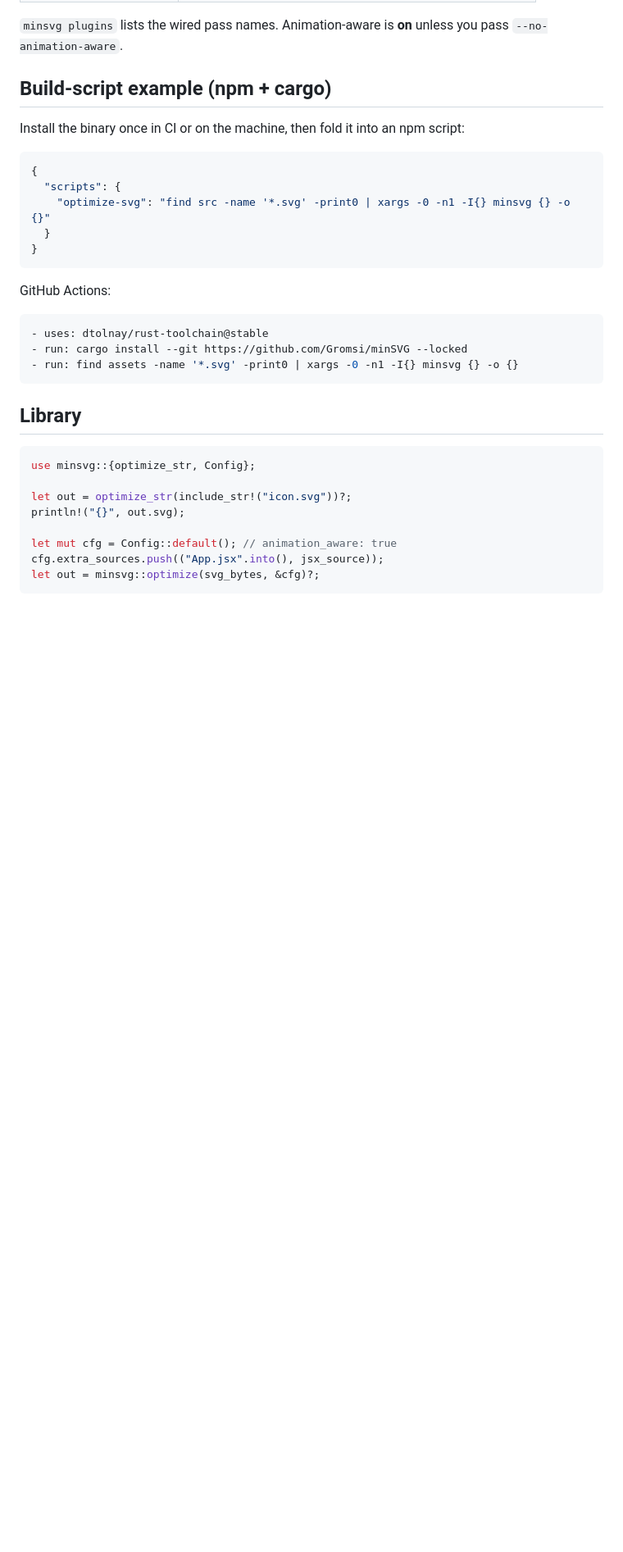
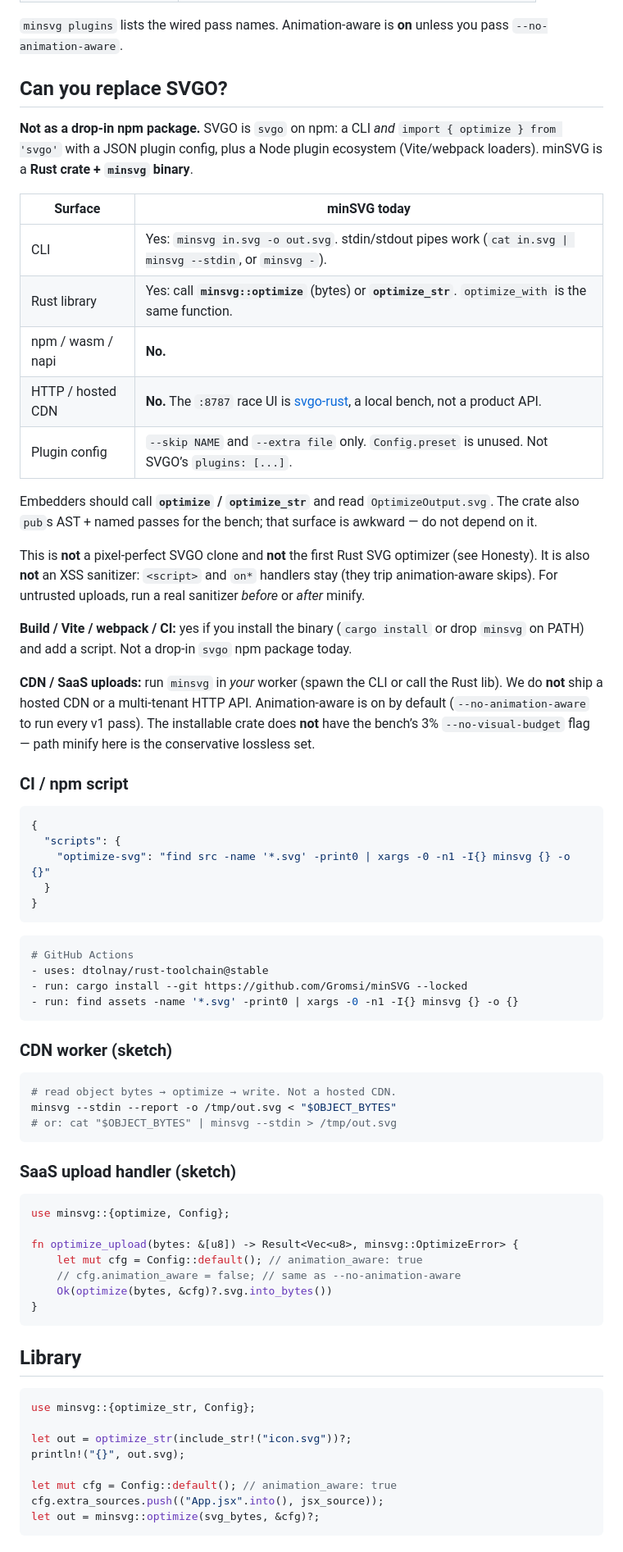
Before and after one commit to Gromsi/minSVG, a Markdown page: README.md, the part around the change. Shown at 82% size. GitHub-like rendering; blank space fills up the shorter version.

Commit message:
Document that minSVG replaces SVGO only as a binary or Rust lib.
CI, CDN workers, and SaaS uploads can spawn minsvg or call optimize; there is no npm, wasm, or hosted API.

Co-authored-by: Cursor <cursoragent@cursor.com>

````diff
--- a/README.md
+++ b/README.md
@@ -59,9 +59,27 @@ Useful flags:
 
 `minsvg plugins` lists the wired pass names. Animation-aware is **on** unless you pass `--no-animation-aware`.
 
-## Build-script example (npm + cargo)
+## Can you replace SVGO?
 
-Install the binary once in CI or on the machine, then fold it into an npm script:
+**Not as a drop-in npm package.** SVGO is `svgo` on npm: a CLI *and* `import { optimize } from 'svgo'` with a JSON plugin config, plus a Node plugin ecosystem (Vite/webpack loaders). minSVG is a **Rust crate + `minsvg` binary**.
+
+| Surface | minSVG today |
+|---|---|
+| CLI | Yes: `minsvg in.svg -o out.svg`. stdin/stdout pipes work (`cat in.svg \| minsvg --stdin`, or `minsvg -`). |
+| Rust library | Yes: call **`minsvg::optimize`** (bytes) or **`optimize_str`**. `optimize_with` is the same function. |
+| npm / wasm / napi | **No.** |
+| HTTP / hosted CDN | **No.** The `:8787` race UI is [svgo-rust](https://github.com/Gromsi/svgo-rust), a local bench, not a product API. |
+| Plugin config | `--skip NAME` and `--extra file` only. `Config.preset` is unused. Not SVGO’s `plugins: [...]`. |
+
+Embedders should call **`optimize` / `optimize_str`** and read `OptimizeOutput.svg`. The crate also `pub`s AST + named passes for the bench; that surface is awkward — do not depend on it.
+
+This is **not** a pixel-perfect SVGO clone and **not** the first Rust SVG optimizer (see Honesty). It is also **not** an XSS sanitizer: `<script>` and `on*` handlers stay (they trip animation-aware skips). For untrusted uploads, run a real sanitizer *before* or *after* minify.
+
+**Build / Vite / webpack / CI:** yes if you install the binary (`cargo install` or drop `minsvg` on PATH) and add a script. Not a drop-in `svgo` npm package today.
+
+**CDN / SaaS uploads:** run `minsvg` in *your* worker (spawn the CLI or call the Rust lib). We do **not** ship a hosted CDN or a multi-tenant HTTP API. Animation-aware is on by default (`--no-animation-aware` to run every v1 pass). The installable crate does **not** have the bench’s 3% `--no-visual-budget` flag — path minify here is the conservative lossless set.
+
+### CI / npm script
 
 ```json
 {
@@ -71,12 +89,31 @@ Install the binary once in CI or on the machine, then fold it into an npm script
 }
 ```
 
-GitHub Actions:
-
 ```yaml
+# GitHub Actions
 - uses: dtolnay/rust-toolchain@stable
 - run: cargo install --git https://github.com/Gromsi/minSVG --locked
 - run: find assets -name '*.svg' -print0 | xargs -0 -n1 -I{} minsvg {} -o {}
+```
+
+### CDN worker (sketch)
+
+```bash
+# read object bytes → optimize → write. Not a hosted CDN.
+minsvg --stdin --report -o /tmp/out.svg < "$OBJECT_BYTES"
+# or: cat "$OBJECT_BYTES" | minsvg --stdin > /tmp/out.svg
+```
+
+### SaaS upload handler (sketch)
+
+```rust
+use minsvg::{optimize, Config};
+
+fn optimize_upload(bytes: &[u8]) -> Result<Vec<u8>, minsvg::OptimizeError> {
+    let mut cfg = Config::default(); // animation_aware: true
+    // cfg.animation_aware = false; // same as --no-animation-aware
+    Ok(optimize(bytes, &cfg)?.svg.into_bytes())
+}
 ```
 
 ## Library
````
